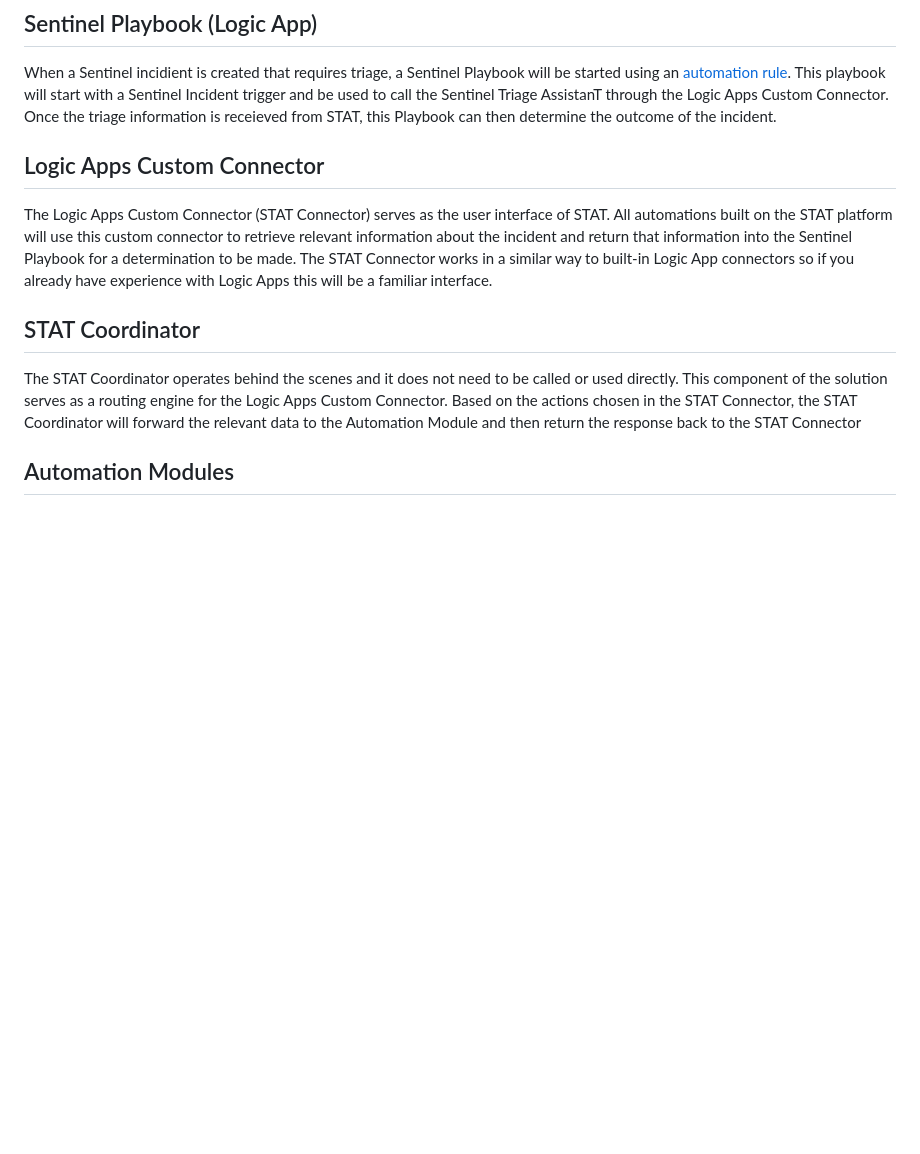
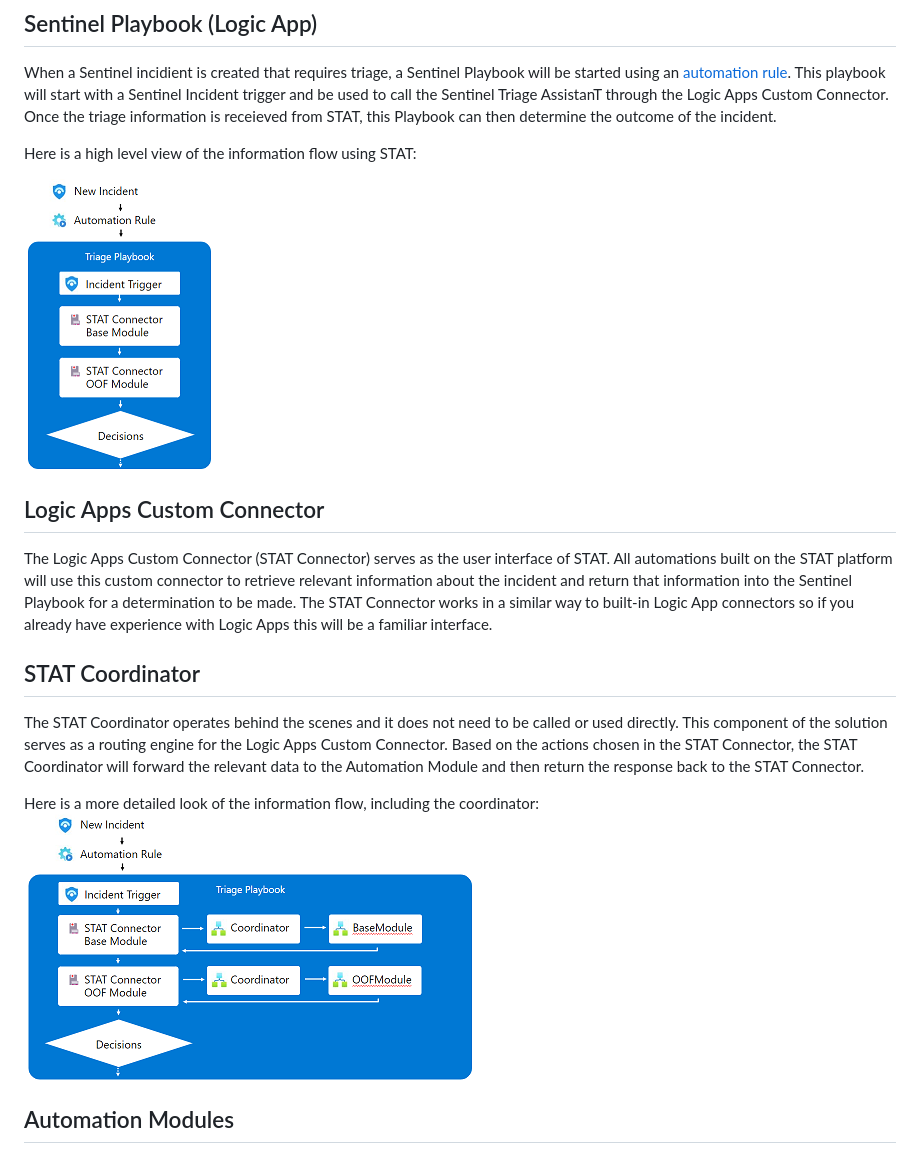
Before and after one commit to briandelmsft/SentinelAutomationModules, a Markdown page: Docs/howitworks.md, the part around the change. Drawn GitHub-style; pictures changed too: Docs/images/statdetailedview.png (added), Docs/images/statoverview.png (added); blank space fills up the shorter version.

```diff
--- a/Docs/howitworks.md
+++ b/Docs/howitworks.md
@@ -12,13 +12,20 @@ The Sentinel Triage AssistanT consists of 5 components
 
 When a Sentinel incidient is created that requires triage, a Sentinel Playbook will be started using an [automation rule](https://docs.microsoft.com/azure/sentinel/automate-incident-handling-with-automation-rules).  This playbook will start with a Sentinel Incident trigger and be used to call the Sentinel Triage AssistanT through the Logic Apps Custom Connector.  Once the triage information is receieved from STAT, this Playbook can then determine the outcome of the incident.
 
+Here is a high level view of the information flow using STAT:
+
+![STAT Information Flow](images/statoverview.png)
+
 ## Logic Apps Custom Connector
 
 The Logic Apps Custom Connector (STAT Connector) serves as the user interface of STAT.  All automations built on the STAT platform will use this custom connector to retrieve relevant information about the incident and return that information into the Sentinel Playbook for a determination to be made.  The STAT Connector works in a similar way to built-in Logic App connectors so if you already have experience with Logic Apps this will be a familiar interface.
 
 ## STAT Coordinator
 
-The STAT Coordinator operates behind the scenes and it does not need to be called or used directly.  This component of the solution serves as a routing engine for the Logic Apps Custom Connector.  Based on the actions chosen in the STAT Connector, the STAT Coordinator will forward the relevant data to the Automation Module and then return the response back to the STAT Connector
+The STAT Coordinator operates behind the scenes and it does not need to be called or used directly.  This component of the solution serves as a routing engine for the Logic Apps Custom Connector.  Based on the actions chosen in the STAT Connector, the STAT Coordinator will forward the relevant data to the Automation Module and then return the response back to the STAT Connector.
+
+Here is a more detailed look of the information flow, including the coordinator:
+![STAT Detailed Information Flow](images/statdetailedview.png)
 
 ## Automation Modules
 
```
Also changed, not shown: 1 other file.
